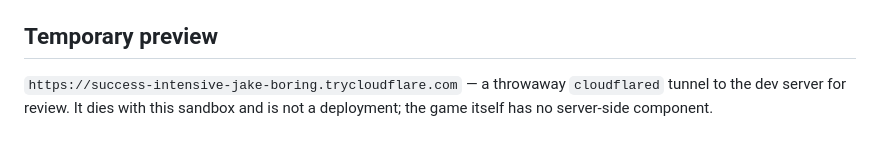
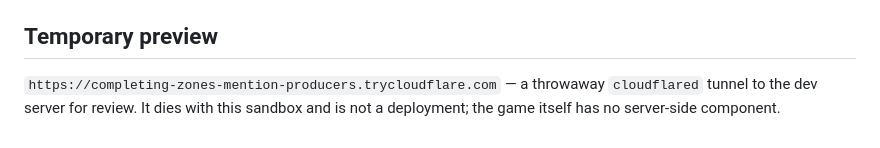
Before and after one commit to smoki99/vibecode-snake-game, a Markdown page: README.md, the part around the change. GitHub-like rendering.

Commit message:
docs: preview link -> restarted tunnel (completing-zones-mention-producers)

```diff
--- a/README.md
+++ b/README.md
@@ -138,6 +138,6 @@ the key arrived and was processed, without excusing any behaviour the assertions
 
 ## Temporary preview
 
-`https://success-intensive-jake-boring.trycloudflare.com` — a throwaway `cloudflared`
+`https://completing-zones-mention-producers.trycloudflare.com` — a throwaway `cloudflared`
 tunnel to the dev server for review. It dies with this sandbox and is not a deployment; the game
 itself has no server-side component.
```
Also changed, not shown: SUMMARY.md (+1 -1 lines).
